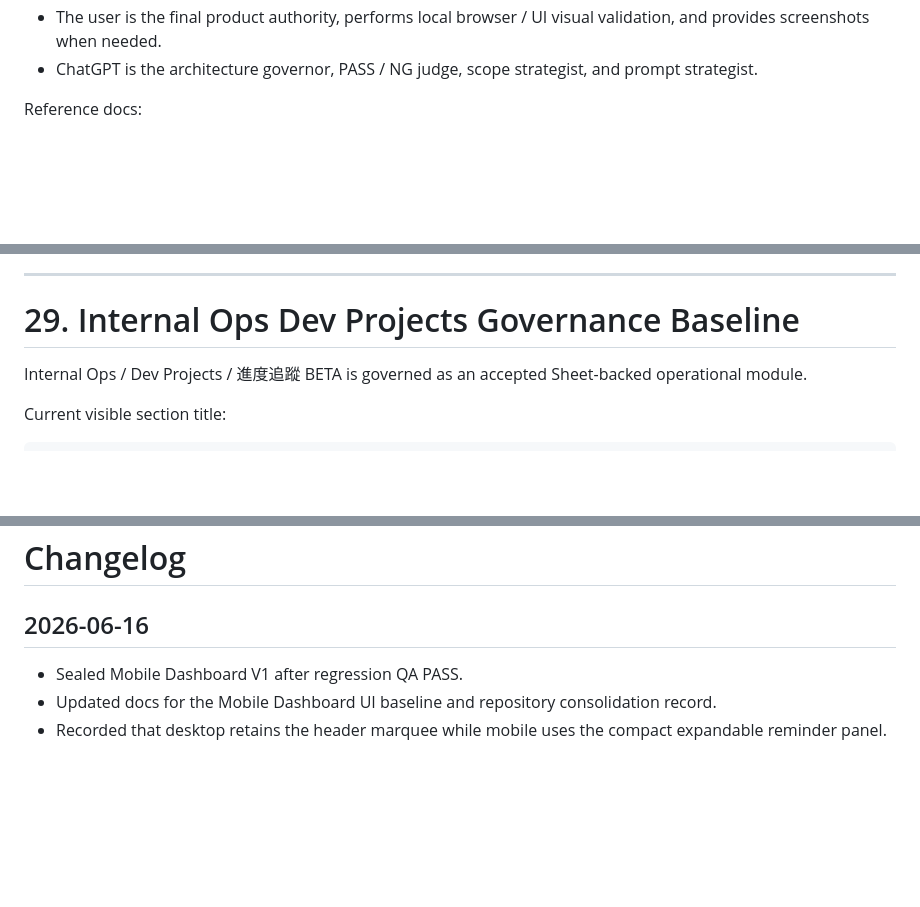
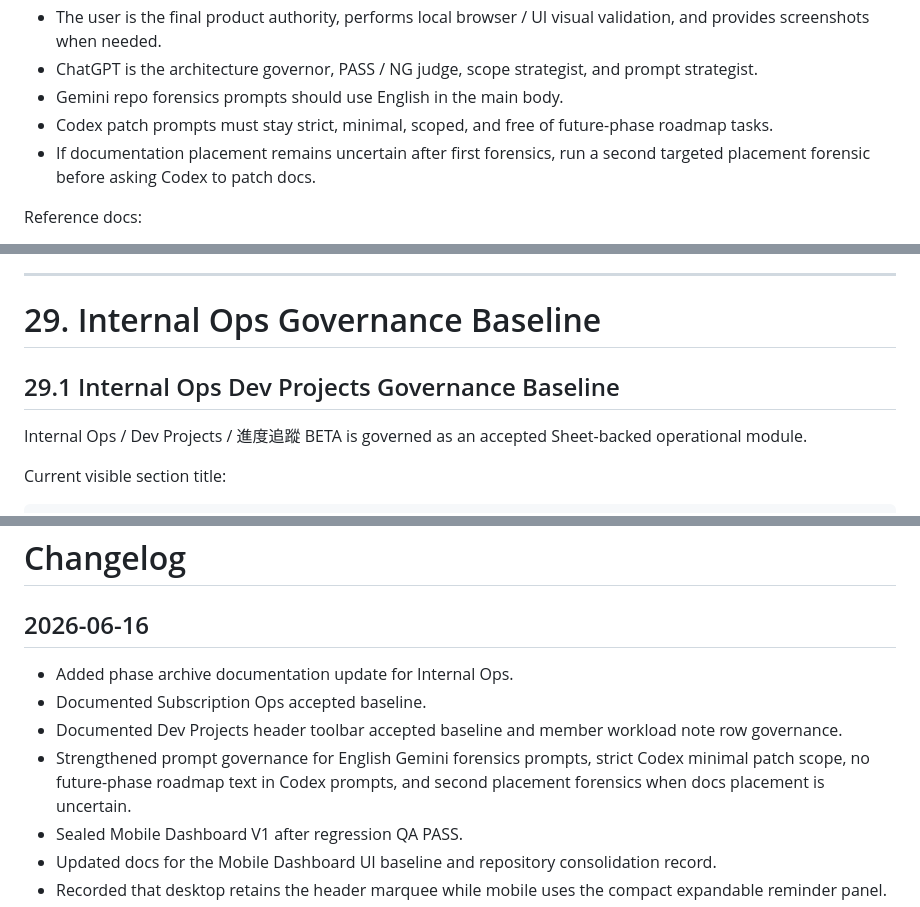
Before and after one commit to TFC433/0506test001, a Markdown page: docs/architecture-governance.md, 3 parts joined by grey strips. GitHub-like rendering; blank space fills up the shorter version.

```diff
--- a/docs/architecture-governance.md
+++ b/docs/architecture-governance.md
@@ -1385,6 +1391,9 @@ Role boundaries:
 * Codex is a precise repo patch executor; Codex is not the product judge and not the visual judge.
 * The user is the final product authority, performs local browser / UI visual validation, and provides screenshots when needed.
 * ChatGPT is the architecture governor, PASS / NG judge, scope strategist, and prompt strategist.
+* Gemini repo forensics prompts should use English in the main body.
+* Codex patch prompts must stay strict, minimal, scoped, and free of future-phase roadmap tasks.
+* If documentation placement remains uncertain after first forensics, run a second targeted placement forensic before asking Codex to patch docs.
 
 Reference docs:
 
@@ -1622,7 +1631,9 @@ Pending cleanup targets:
 
 ---
 
-# 29. Internal Ops Dev Projects Governance Baseline
+# 29. Internal Ops Governance Baseline
+
+## 29.1 Internal Ops Dev Projects Governance Baseline
 
 Internal Ops / Dev Projects / 進度追蹤 BETA is governed as an accepted Sheet-backed operational module.
 
@@ -1735,6 +1771,10 @@ and disciplined data lifecycle governance.
 
 ## 2026-06-16
 
+* Added phase archive documentation update for Internal Ops.
+* Documented Subscription Ops accepted baseline.
+* Documented Dev Projects header toolbar accepted baseline and member workload note row governance.
+* Strengthened prompt governance for English Gemini forensics prompts, strict Codex minimal patch scope, no future-phase roadmap text in Codex prompts, and second placement forensics when docs placement is uncertain.
 * Sealed Mobile Dashboard V1 after regression QA PASS.
 * Updated docs for the Mobile Dashboard UI baseline and repository consolidation record.
 * Recorded that desktop retains the header marquee while mobile uses the compact expandable reminder panel.
```
Also changed, not shown: other parts of docs/architecture-governance.md (+31 -0 lines), docs/tfc-crm-ui-style-governance.md (+22 -3 lines).
